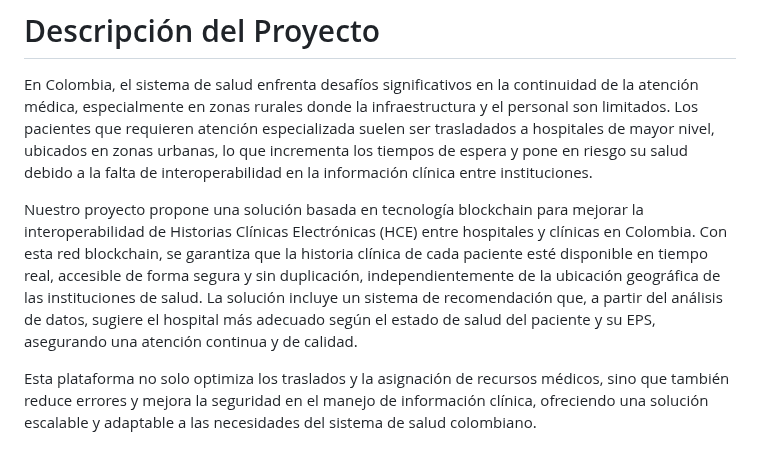
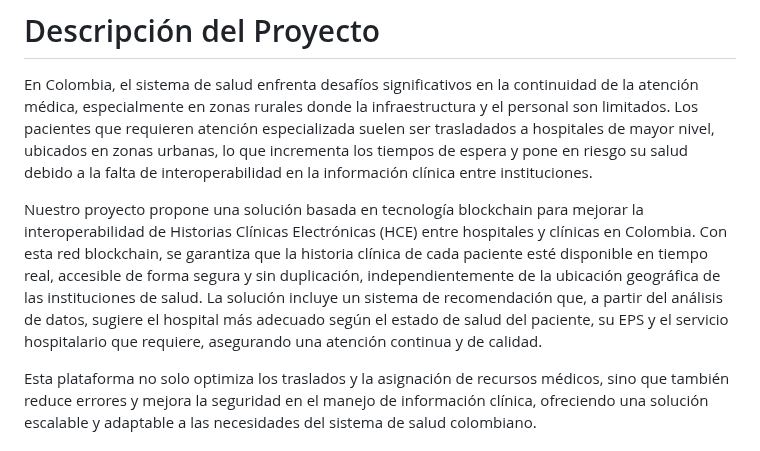
Before and after one commit to aisaza609/Interoperabilidad_Historias_clinicas, a Markdown page: README.md, the part around the change. Rendered like a GitHub page.

```diff
--- a/README.md
+++ b/README.md
@@ -2,7 +2,7 @@
 
 En Colombia, el sistema de salud enfrenta desafíos significativos en la continuidad de la atención médica, especialmente en zonas rurales donde la infraestructura y el personal son limitados. Los pacientes que requieren atención especializada suelen ser trasladados a hospitales de mayor nivel, ubicados en zonas urbanas, lo que incrementa los tiempos de espera y pone en riesgo su salud debido a la falta de interoperabilidad en la información clínica entre instituciones.
 
-Nuestro proyecto propone una solución basada en tecnología blockchain para mejorar la interoperabilidad de Historias Clínicas Electrónicas (HCE) entre hospitales y clínicas en Colombia. Con esta red blockchain, se garantiza que la historia clínica de cada paciente esté disponible en tiempo real, accesible de forma segura y sin duplicación, independientemente de la ubicación geográfica de las instituciones de salud. La solución incluye un sistema de recomendación que, a partir del análisis de datos, sugiere el hospital más adecuado según el estado de salud del paciente y su EPS, asegurando una atención continua y de calidad.
+Nuestro proyecto propone una solución basada en tecnología blockchain para mejorar la interoperabilidad de Historias Clínicas Electrónicas (HCE) entre hospitales y clínicas en Colombia. Con esta red blockchain, se garantiza que la historia clínica de cada paciente esté disponible en tiempo real, accesible de forma segura y sin duplicación, independientemente de la ubicación geográfica de las instituciones de salud. La solución incluye un sistema de recomendación que, a partir del análisis de datos, sugiere el hospital más adecuado según el estado de salud del paciente, su EPS y el servicio hospitalario que requiere, asegurando una atención continua y de calidad.
 
 Esta plataforma no solo optimiza los traslados y la asignación de recursos médicos, sino que también reduce errores y mejora la seguridad en el manejo de información clínica, ofreciendo una solución escalable y adaptable a las necesidades del sistema de salud colombiano.
 
```
